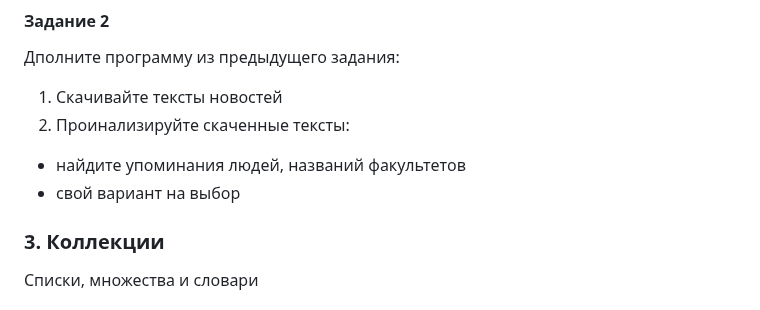
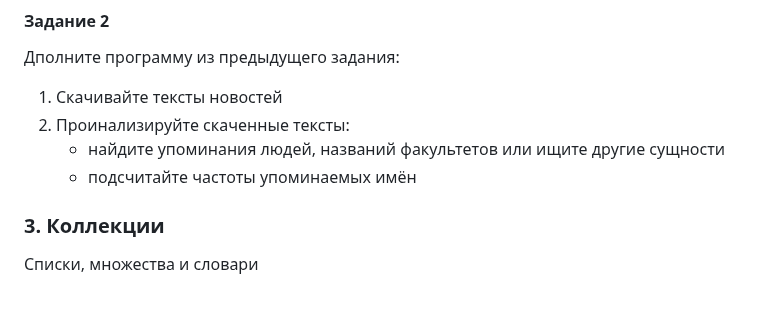
Before and after one commit to ivtipm/BigDataLanguages, a Markdown page: README.md, the part around the change. Drawn GitHub-style.

```diff
--- a/README.md
+++ b/README.md
@@ -42,8 +42,8 @@
 Дполните программу из предыдущего задания:
 1. Скачивайте тексты новостей
 2. Проинализируйте скаченные тексты:
-  - найдите упоминания людей, названий факультетов
-  - свой вариант на выбор
+    - найдите упоминания людей, названий факультетов или ищите другие сущности
+    - подсчитайте частоты упоминаемых имён
 
 ### 3. Коллекции
 Списки, множества и словари
```
